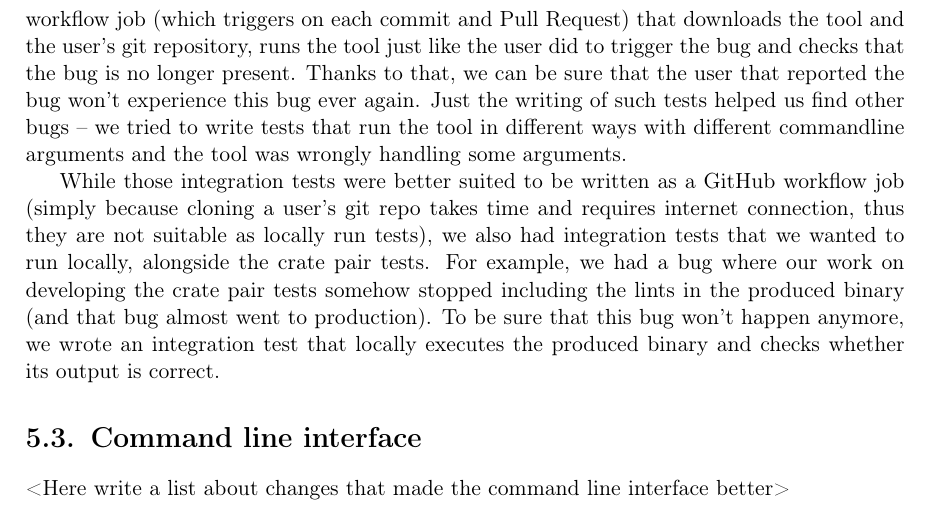
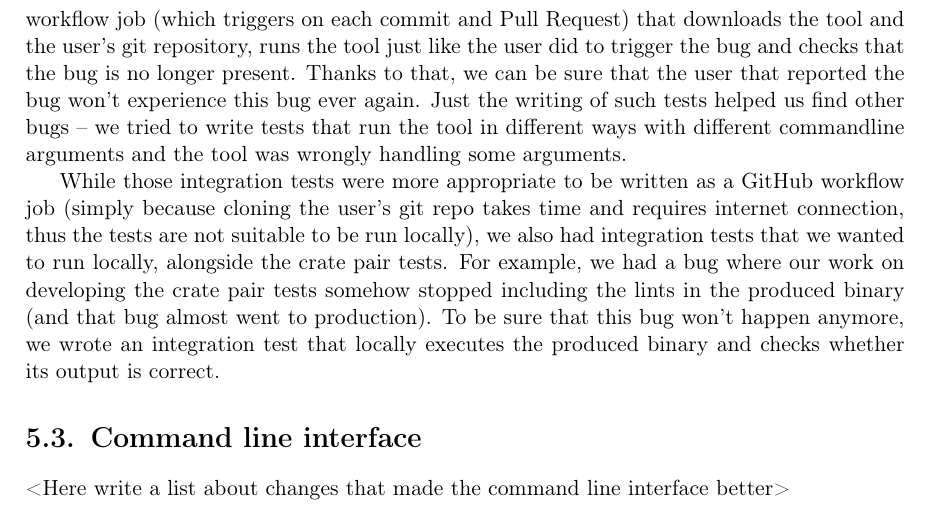
Before and after one commit to tonowak/bachelors-thesis, a LaTeX thesis (thesis-en.tex): part of page 30 of 41, cut so that both start at the same text. Compiled offline with pdfLaTeX.

Commit message:
Update thesis-en.tex
Co-authored-by: Bartosz Smolarczyk <92160712+SmolSir@users.noreply.github.com>

```diff
--- a/thesis-en.tex
+++ b/thesis-en.tex
@@ -770,9 +770,9 @@ Just the writing of such tests helped us find other bugs
 -- we tried to write tests that run the tool in different ways
 with different commandline arguments and the tool was wrongly handling some arguments.
 
-While those integration tests were better suited to be written as a GitHub workflow job
-(simply because cloning a user's git repo takes time and requires internet connection,
-thus they are not suitable as locally run tests),
+While those integration tests were more appropriate to be written as a GitHub workflow job
+(simply because cloning the user's git repo takes time and requires internet connection,
+thus the tests are not suitable to be run locally),
 we also had integration tests that we wanted to run locally, alongside the crate pair tests.
 For example, we had a bug where our work on developing the crate pair tests somehow
 stopped including the lints in the produced binary (and that bug almost went to production).
```
